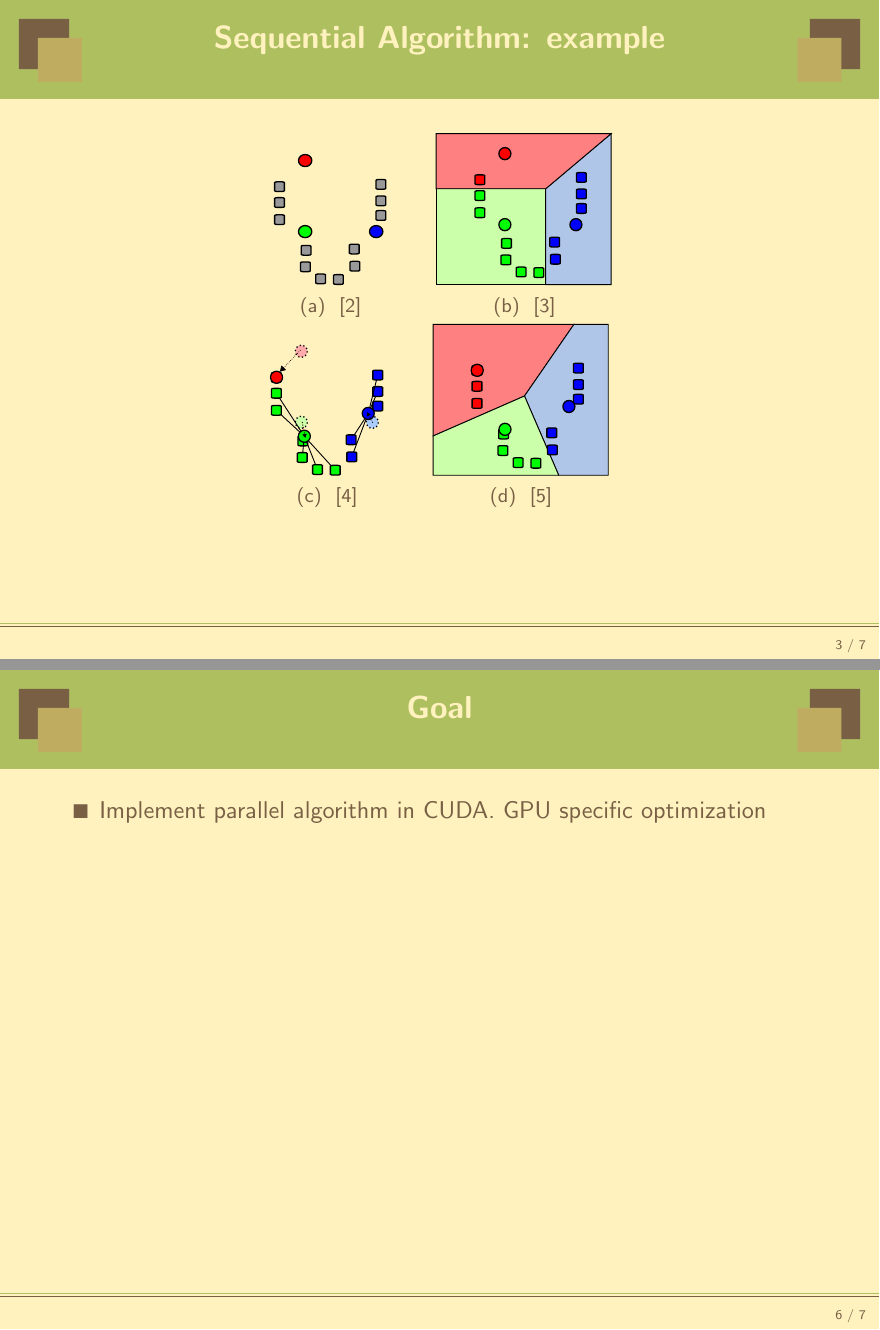
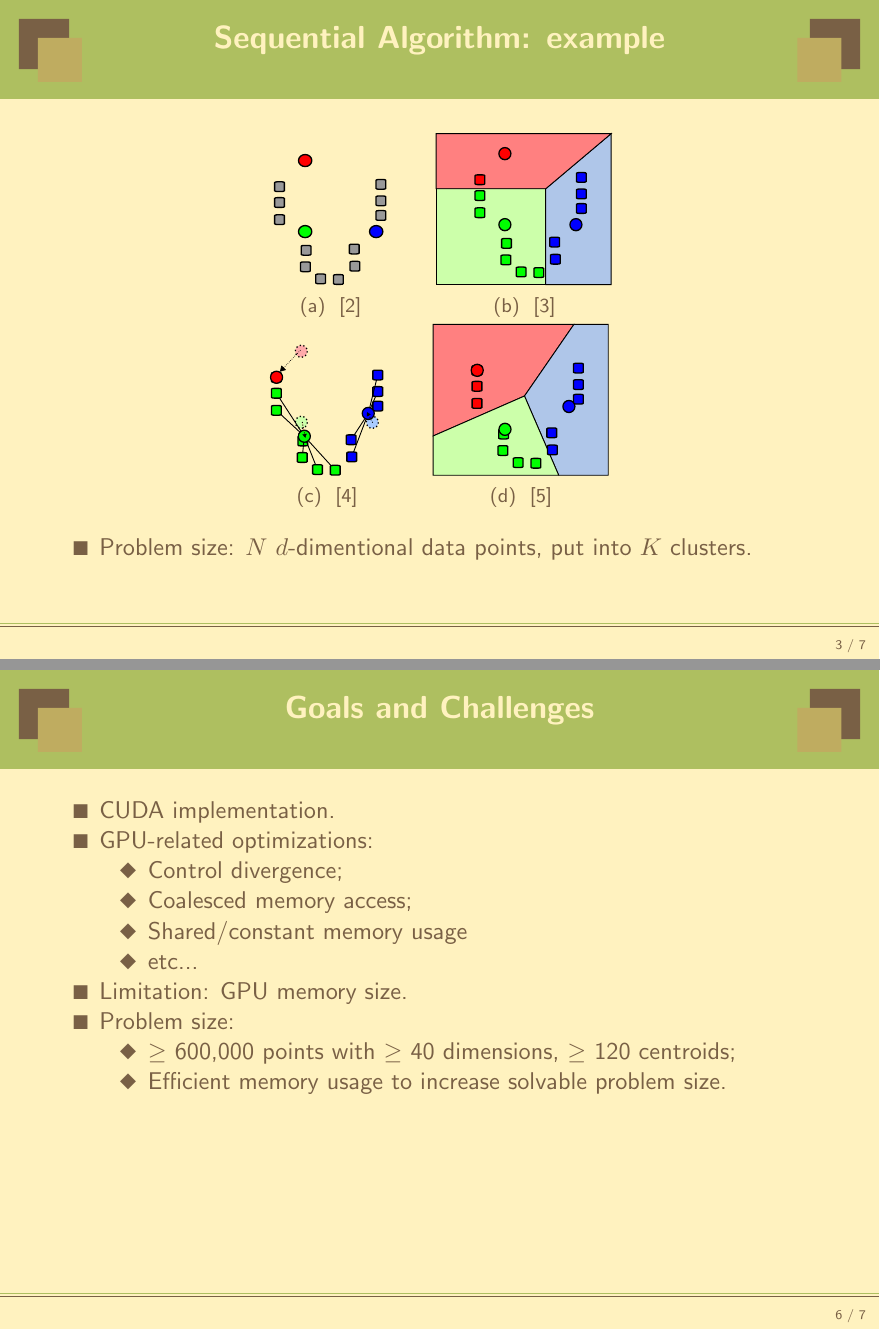
Before and after one commit to pkuwalter/kmeans_parallel, LaTeX slides (doc/project_presentation/presentation.tex): pages 3 and 6 of 7, joined at a grey line. Compiled offline with LaTeX, dvips and Ghostscript.

Commit message:
Goal and limitation

```diff
--- a/doc/project_presentation/presentation.tex
+++ b/doc/project_presentation/presentation.tex
@@ -10,7 +10,7 @@ fleqn]{powerdot}
 \usepackage{algpseudocode}
 \usepackage{algorithmicx}
 \usepackage{algorithm}
-\title{K-Means Clustering}
+\title{K-Means Clustering on GPU}
 \author{Yige Hu and Zhiting Zhu}
 \date{}
 
@@ -62,6 +62,9 @@ fleqn]{powerdot}
     \subfloat[t][~\cite{f3}]{\includegraphics[scale=.5]{fig/K_Means_Example_Step_3.eps}}\qquad
     \subfloat[t][~\cite{f4}]{\includegraphics[scale=.5]{fig/K_Means_Example_Step_4.eps}}
   \end{figure}
+  \begin{compactitem}
+  \item{Problem size: $N$ $d$-dimentional data points, put into $K$ clusters.}
+  \end{compactitem}
 \end{slide}
 
 \begin{slide} {Sequential Algorithm}
@@ -103,9 +106,22 @@ fleqn]{powerdot}
   \end{algorithmic}
 \end{slide}
 
-\begin{slide}{Goal}
+\begin{slide}{Goals and Challenges}
   \begin{compactitem}
-    \item{Implement parallel algorithm in CUDA. GPU specific optimization}
+    \item{CUDA implementation.}
+    \item{GPU-related optimizations:}
+    \begin{compactitem}
+    \item{Control divergence;}
+    \item{Coalesced memory access;}
+    \item{Shared/constant memory usage}
+    \item{etc...}
+    \end{compactitem}
+  \item{Limitation: GPU memory size.}
+   \item{Problem size:}
+     \begin{compactitem}
+     \item{$\geq$ 600,000 points with $\geq$ 40 dimensions, $\geq$ 120 centroids;}
+     \item{Efficient memory usage to increase solvable problem size.}
+     \end{compactitem}
   \end{compactitem}
 \end{slide}
 
```
